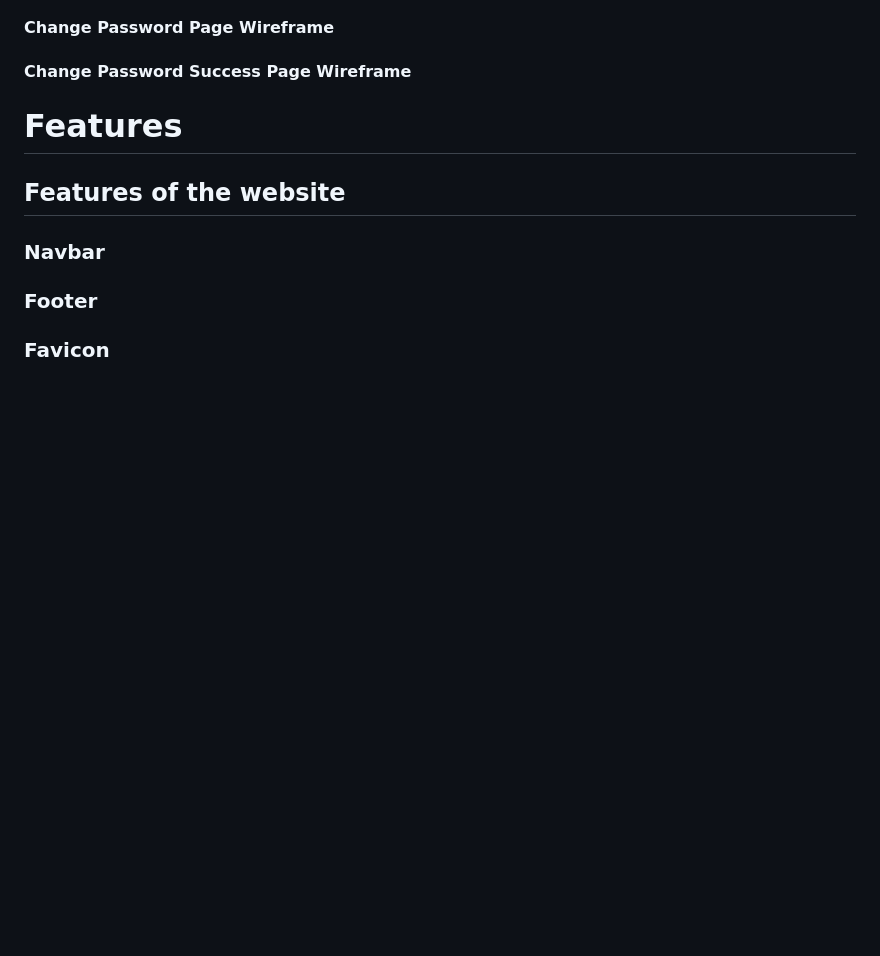
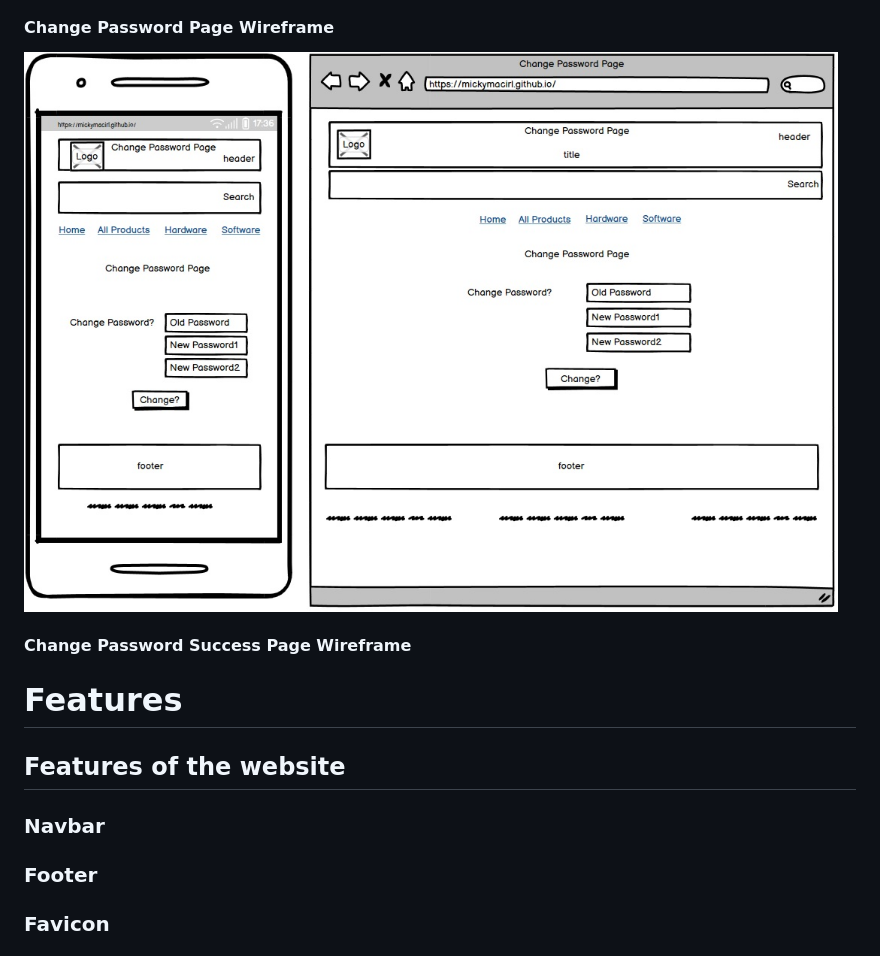
Before and after one commit to mickymacirl/CI-P5-EGZ, a Markdown page: README.md, the part around the change. Rendered like a GitHub page; pictures changed too: docs/wireframes/cpwf.jpg (added); blank space fills up the shorter version.

Commit message:
add readme change password wf and upload image

```diff
--- a/README.md
+++ b/README.md
@@ -284,6 +284,8 @@ Used Abode Photoshop to edit the main hero image with the logo in the circles fr
 
 #### Change Password Page Wireframe
 
+![Change Password](./docs/wireframes/cpwf.jpg)
+
 #### Change Password Success Page Wireframe
 
 # Features
```
